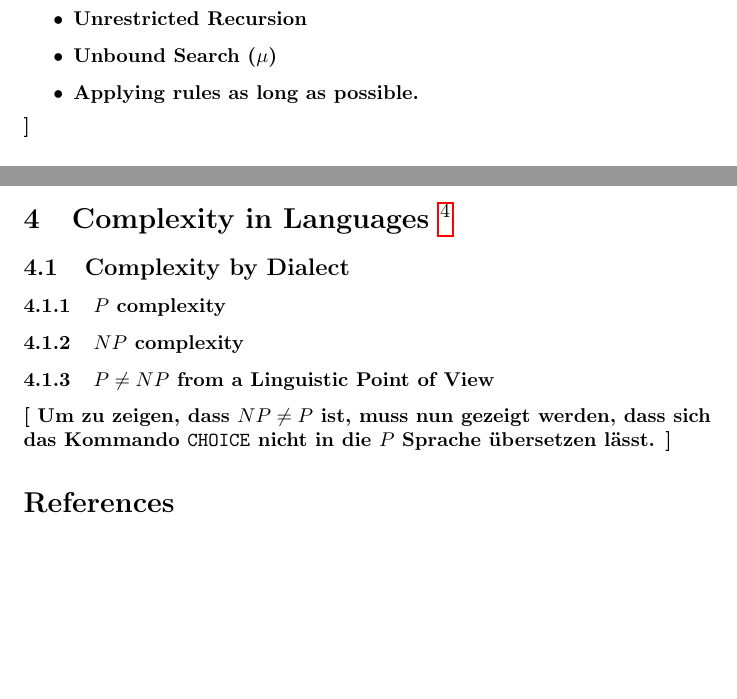
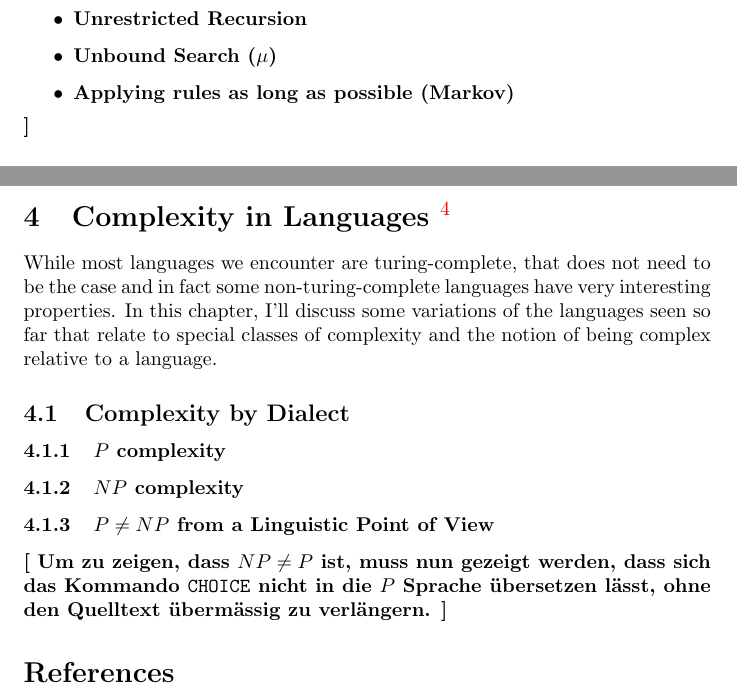
Before and after one commit to zombiecalypse/Bachelor-Thesis, a LaTeX paper (text/main.tex, which reads text/complexity/main.tex, text/while/main.tex): two parts of pages 2 and 3 of 4, joined at a grey line, cut so that both start at the same text, the shorter picture padded with empty space. Compiled offline with pdfLaTeX.

Commit message:
Added Readme, some work on WHILE parser

```diff
--- a/text/complexity/main.tex
+++ b/text/complexity/main.tex
@@ -1,5 +1,10 @@
 \section{Complexity in Languages\timeestimation{30h}}
 \label{sec:complexity}
+While most languages we encounter are turing-complete, that does not
+need to be the case and in fact some non-turing-complete languages have very
+interesting properties. In this chapter, I'll discuss some variations of the
+languages seen so far that relate to special classes of complexity and the
+notion of being complex relative to a language.
 \subsection{Complexity by Dialect} % (fold)
 \label{sub:Complexity by Dialect}
 \subsubsection{$P$ complexity} % (fold)
@@ -14,7 +19,8 @@
 \label{ssub:PNP from a Linguistic Point of View}
 \lineofthought{
   Um zu zeigen, dass $NP \neq P$ ist, muss nun gezeigt werden, dass sich das
-  Kommando {\tt CHOICE} nicht in die $P$ Sprache übersetzen lässt.
+  Kommando {\tt CHOICE} nicht in die $P$ Sprache übersetzen lässt, ohne den
+  Quelltext übermässig zu verlängern.
 }
 
 % subsubsection $P \neq NP$ from a Linguistic Point of View (end)
--- a/text/while/main.tex
+++ b/text/while/main.tex
@@ -6,7 +6,7 @@
   \begin{itemize}
   	\item Unrestricted Recursion
 	\item Unbound Search ($\mu$)
-	\item Applying rules as long as possible.
+	\item Applying rules as long as possible (Markov)
   \end{itemize}
 }
 % paragraph Alternatives to the WHILE construct (end)
```
Also changed, not shown: text/main.tex (+13 -2 lines), 3 other files.
